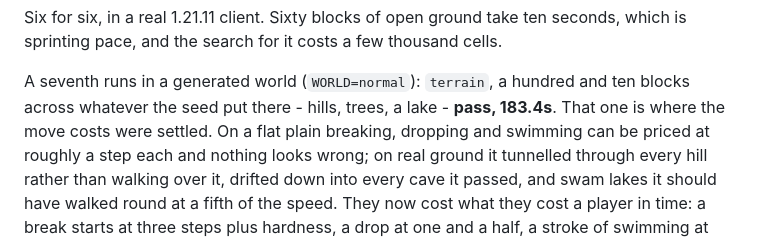
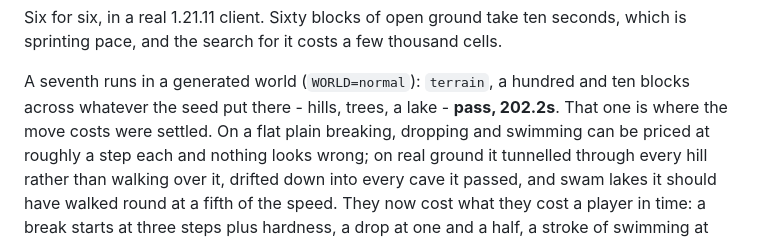
Before and after one commit to pijsosk-sys/Jjzk, a Markdown page: rex-one/README.md, the part around the change. GitHub-like rendering.

Commit message:
README: the terrain walk, timed on the jar that ships
Co-Authored-By: Claude Opus 5 <noreply@anthropic.com>
Claude-Session: https://claude.ai/code/session_011yj8KDzx4AcEk1HEtJ91wD

```diff
--- a/rex-one/README.md
+++ b/rex-one/README.md
@@ -222,7 +222,7 @@ Six for six, in a real 1.21.11 client. Sixty blocks of open ground take ten seco
 sprinting pace, and the search for it costs a few thousand cells.
 
 A seventh runs in a generated world (`WORLD=normal`): `terrain`, a hundred and ten blocks across
-whatever the seed put there - hills, trees, a lake - **pass, 183.4s**. That one is where the move
+whatever the seed put there - hills, trees, a lake - **pass, 202.2s**. That one is where the move
 costs were settled. On a flat plain breaking, dropping and swimming can be priced at roughly a
 step each and nothing looks wrong; on real ground it tunnelled through every hill rather than
 walking over it, drifted down into every cave it passed, and swam lakes it should have walked
```
